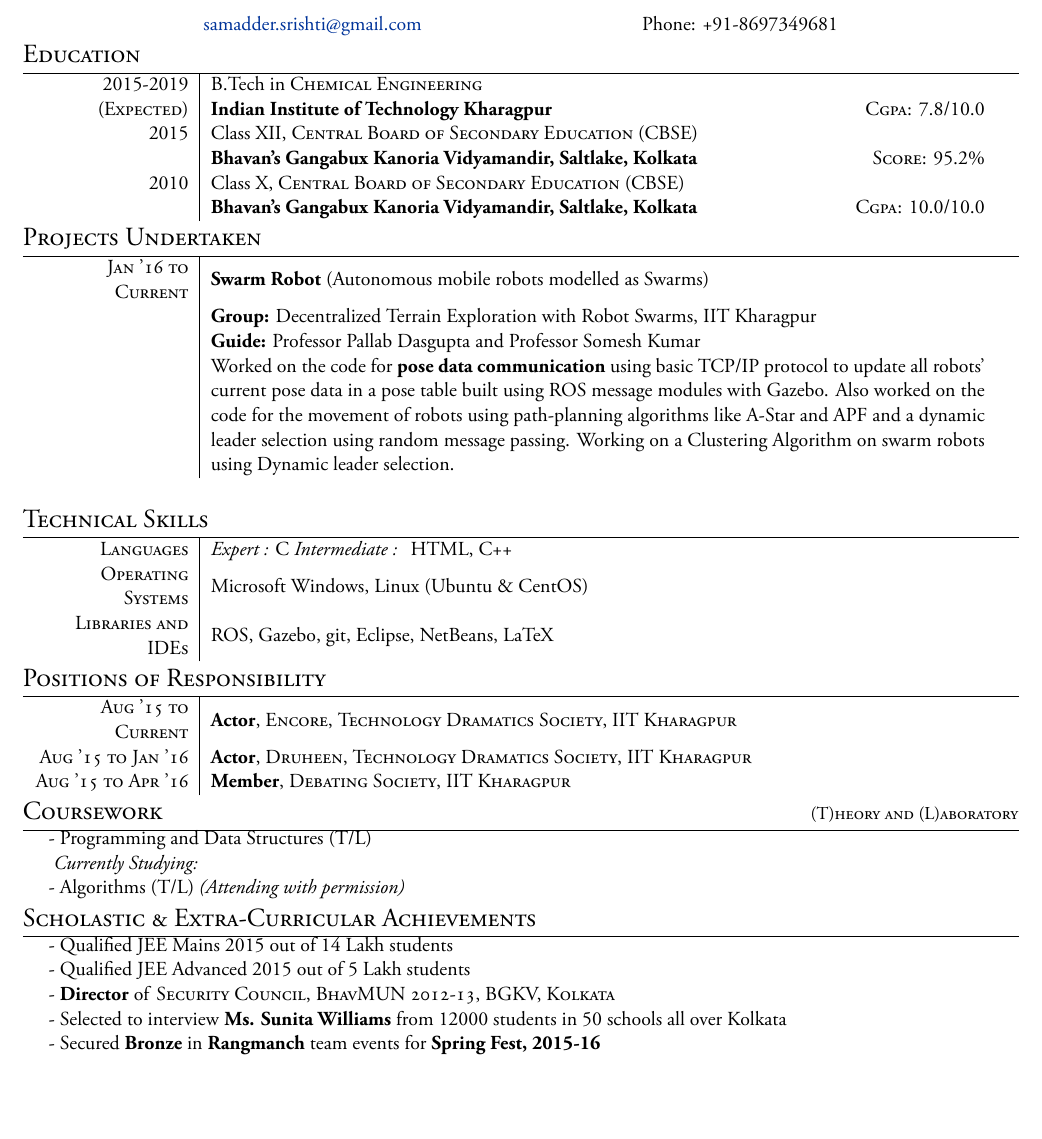
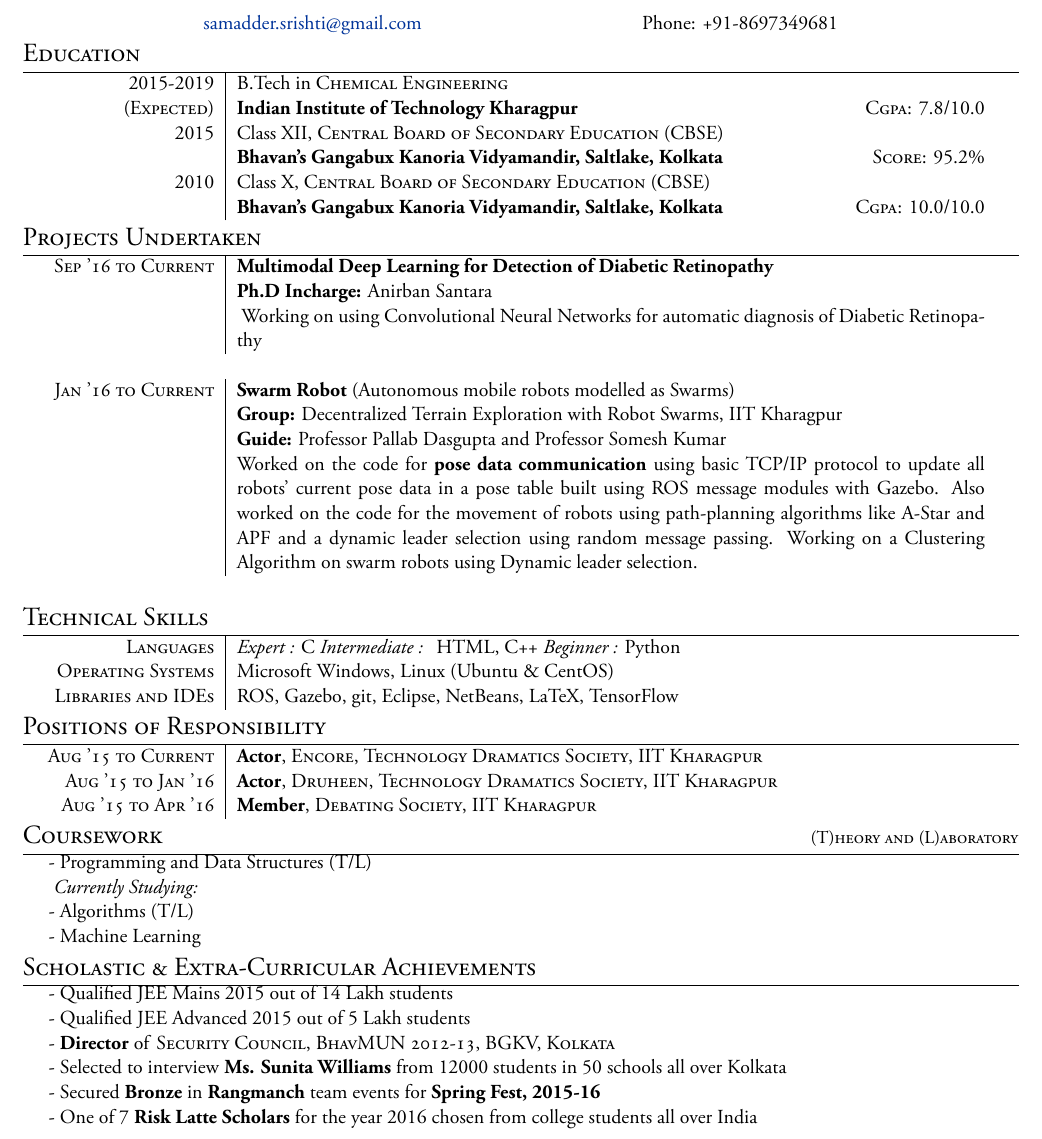
Before and after one commit to mankeyboy/resume, a LaTeX document (main.tex): part of the page, cut so that both start at the same text, the shorter picture padded with empty space. Compiled offline with XeLaTeX.

Commit message:
Update on Overleaf.

```diff
--- a/main.tex
+++ b/main.tex
@@ -41,7 +41,7 @@
 \usepackage{geometry}
 \geometry{a4paper,margin=0.85cm, bottom=0.5cm}
  %To reduce the height of the top margin uncomment:
- \addtolength{\voffset}{+0.85cm}
+ \addtolength{\voffset}{+0.35cm}
 
 \usepackage{hyperref} % Required for adding links	and customizing them
 \definecolor{linkcolour}{rgb}{0,0.2,0.6} % Link color
@@ -98,7 +98,7 @@
 
 \section{Education}
 
-\begin{tabular}{R{3.0cm}|p{15.0cm}}
+\begin{tabular}{R{3.5cm}|p{14.5cm}}
 2015-2019 & B.Tech in \textsc{Chemical Engineering}\\
 \textsc{(Expected)}&\textbf{Indian Institute of Technology Kharagpur}\hfill\textsc{Cgpa}: 7.8/10.0\\
 %\hyperlink{grds}{\hfill | \footnotesize Detailed List of Exams}\\
@@ -126,8 +126,14 @@
 
 \section{Projects Undertaken}
 
-\begin{tabular}{R{3.0cm}|p{15.0cm}}
+\begin{tabular}{R{3.5cm}|p{14.5cm}}
 %\emph{Current} & 1\textsuperscript{st} year Analyst at \textsc{Lehman Brothers}, London \\
+\textsc{Sep '16 to Current} & \textbf{Multimodal Deep Learning for Detection of Diabetic Retinopathy} \\
+ & \textbf{Ph.D Incharge: }\textmd{Anirban Santara}\\
+
+ & \textmd{ Working on using Convolutional Neural Networks for automatic diagnosis of Diabetic Retinopathy}\\
+\multicolumn{2}{c}{} \\
+
 \textsc{Jan '16 to Current} & \textbf{Swarm Robot} \textmd{(Autonomous mobile robots modelled as Swarms)} \\
  & \textbf{Group: }\textmd{Decentralized Terrain Exploration with Robot Swarms}, IIT Kharagpur\\
 & \textbf{Guide: }\textmd{Professor Pallab Dasgupta} and \textmd{Professor Somesh Kumar}\\
@@ -154,12 +160,12 @@
 
 \section{Technical Skills}
 
-\begin{tabular}{R{3.0cm}|p{15.0cm}}
-\textsc{Languages} & {\itshape{Expert : }}C {\itshape{Intermediate : }} HTML, C++\\
+\begin{tabular}{R{3.5cm}|p{14.5cm}}
+\textsc{Languages} & {\itshape{Expert : }}C {\itshape{Intermediate : }} HTML, C++  {\itshape{Beginner : }}Python \\
 %\multicolumn{2}{c}{} \\
 \textsc{Operating Systems} &  Microsoft Windows, Linux (Ubuntu \& CentOS)\\
 %\multicolumn{2}{c}{} \\
-\textsc{Libraries and IDEs} & ROS, Gazebo, git, Eclipse, NetBeans, LaTeX\\
+\textsc{Libraries and IDEs} & ROS, Gazebo, git, Eclipse, NetBeans, LaTeX, TensorFlow\\
 \end{tabular}
 
 %----------------------------------------------------------------------------------------
@@ -168,7 +174,7 @@
 
 \section{Positions of Responsibility}
 
-\begin{tabular}{R{3.0cm}|p{15.0cm}}
+\begin{tabular}{R{3.5cm}|p{14.5cm}}
 %& \footnotesize{- Managing the content and design team of the society.}\\
 %& \footnotesize{- Writer in the English Team, and working as a senior editor for all English publications.}\\
 %\textsc{Apr 2015} & \textbf{Secretary}, CodeClub, IIT Kharagpur \\
@@ -194,7 +200,8 @@
 \\
 {\hspace*{0.5cm} \itshape{Currently Studying:}}
 \\
-{\hspace*{0.5cm}- Algorithms (T/L) \itshape{(Attending with permission)}}
+{\hspace*{0.5cm}- Algorithms (T/L)}\\
+{\hspace*{0.5cm}- Machine Learning }
 %----------------------------------------------------------------------------------------
 %	ACHIEVEMENTS
 %----------------------------------------------------------------------------------------
@@ -205,8 +212,8 @@
 %{\hspace*{0.5cm}- Secured 4th Position in \textsc{TCS IT Wiz Quiz, 2009} out of more than 500 participating teams}\\
 {\hspace*{0.5cm}- \textbf{Director} of \textsc{Security Council, BhavMUN 2012-13, BGKV, Kolkata}}\\
 \hspace*{0.5cm}{- Selected to interview \textbf{Ms. Sunita Williams} from 12000 students in 50 schools all over Kolkata}\\
-{\hspace*{0.5cm}- Secured \textbf{Bronze} in \textsc{\textbf{Rangmanch}} team events for \textbf{Spring Fest, 2015-16}}
-
+{\hspace*{0.5cm}- Secured \textbf{Bronze} in \textsc{\textbf{Rangmanch}} team events for \textbf{Spring Fest, 2015-16}}\\
+{\hspace*{0.5cm}- One of 7 \textbf{Risk Latte Scholars} for the year 2016 chosen from college students all over India}
 
 %----------------------------------------------------------------------------------------
 
```
